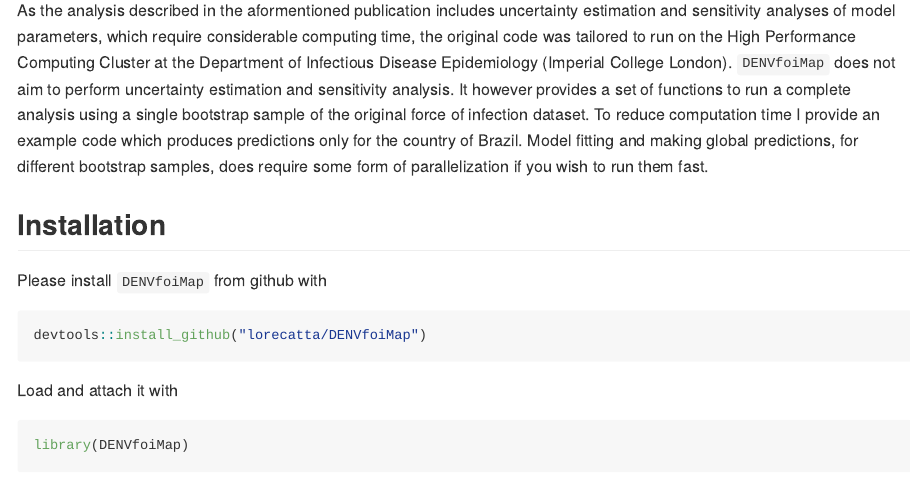
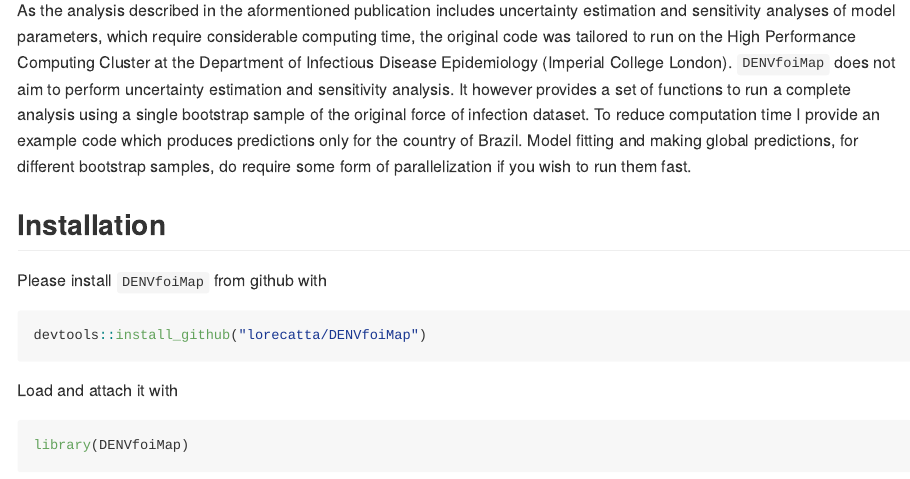
Before and after one commit to lorecatta/DENVfoiMap, an R Markdown document (README.Rmd): the page in a window 1100 px wide, from 380 px down. The pictures show the output file README.md that the author committed with the source, drawn offline in the style of GitHub; badge pictures from the web are left out.

Commit message:
fix typo

```diff
--- a/README.Rmd
+++ b/README.Rmd
@@ -34,7 +34,7 @@ uncertainty estimation and sensitivity analyses of model parameters,
 which require considerable computing time, the original code was tailored to run
 on the High Performance Computing Cluster at the Department of Infectious Disease Epidemiology
 (Imperial College London).
-`DENVfoiMap` does not aim to perform uncertainty estimation and sensitivity analysis. It however provides a set of functions to run a complete analysis using a single bootstrap sample of the original force of infection dataset. To reduce computation time I provide an example code which produces predictions only for the country of Brazil. Model fitting and making global predictions, for different bootstrap samples, does require some form of parallelization if you wish to run them fast.
+`DENVfoiMap` does not aim to perform uncertainty estimation and sensitivity analysis. It however provides a set of functions to run a complete analysis using a single bootstrap sample of the original force of infection dataset. To reduce computation time I provide an example code which produces predictions only for the country of Brazil. Model fitting and making global predictions, for different bootstrap samples, do require some form of parallelization if you wish to run them fast.
 
 
 ## Installation
```
Also changed, not shown: README.md.
